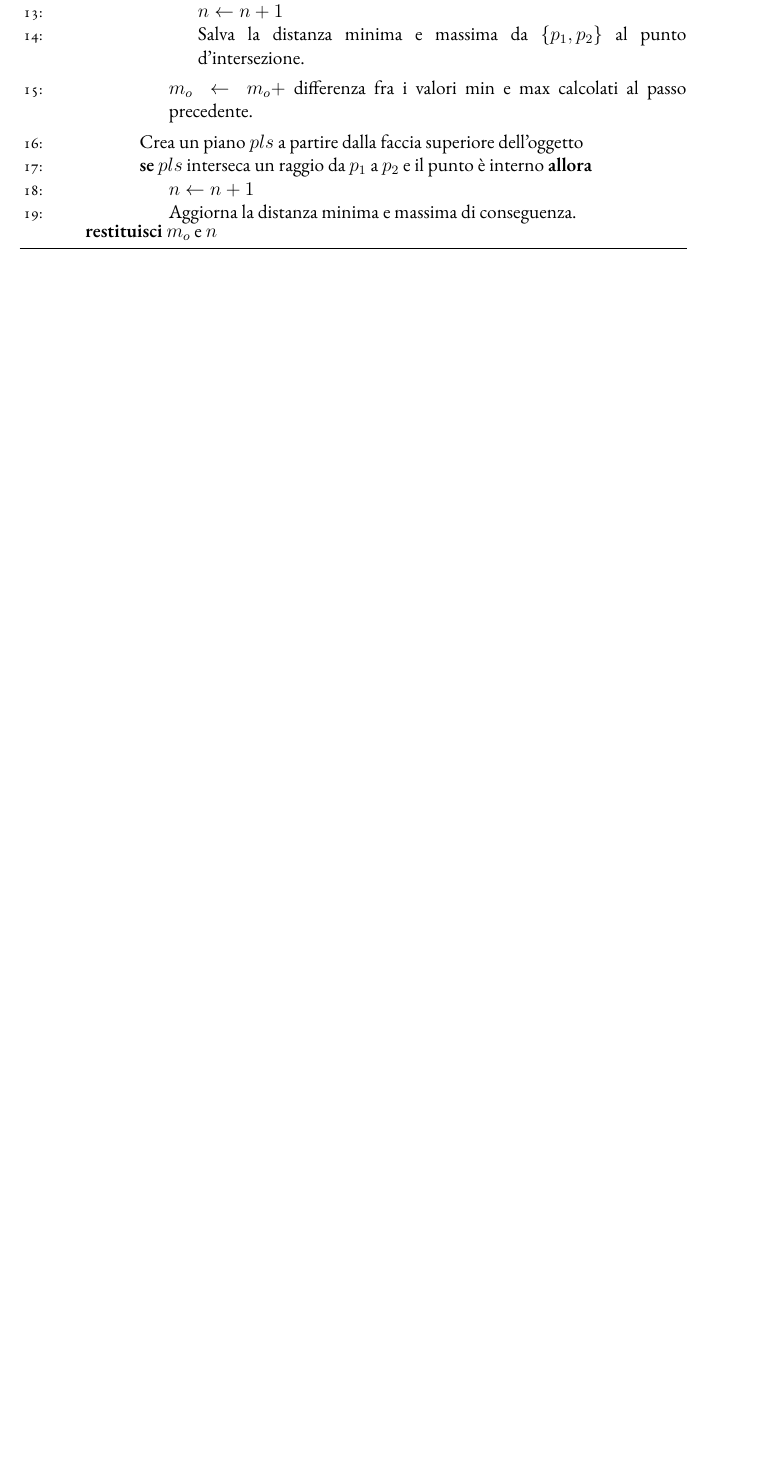
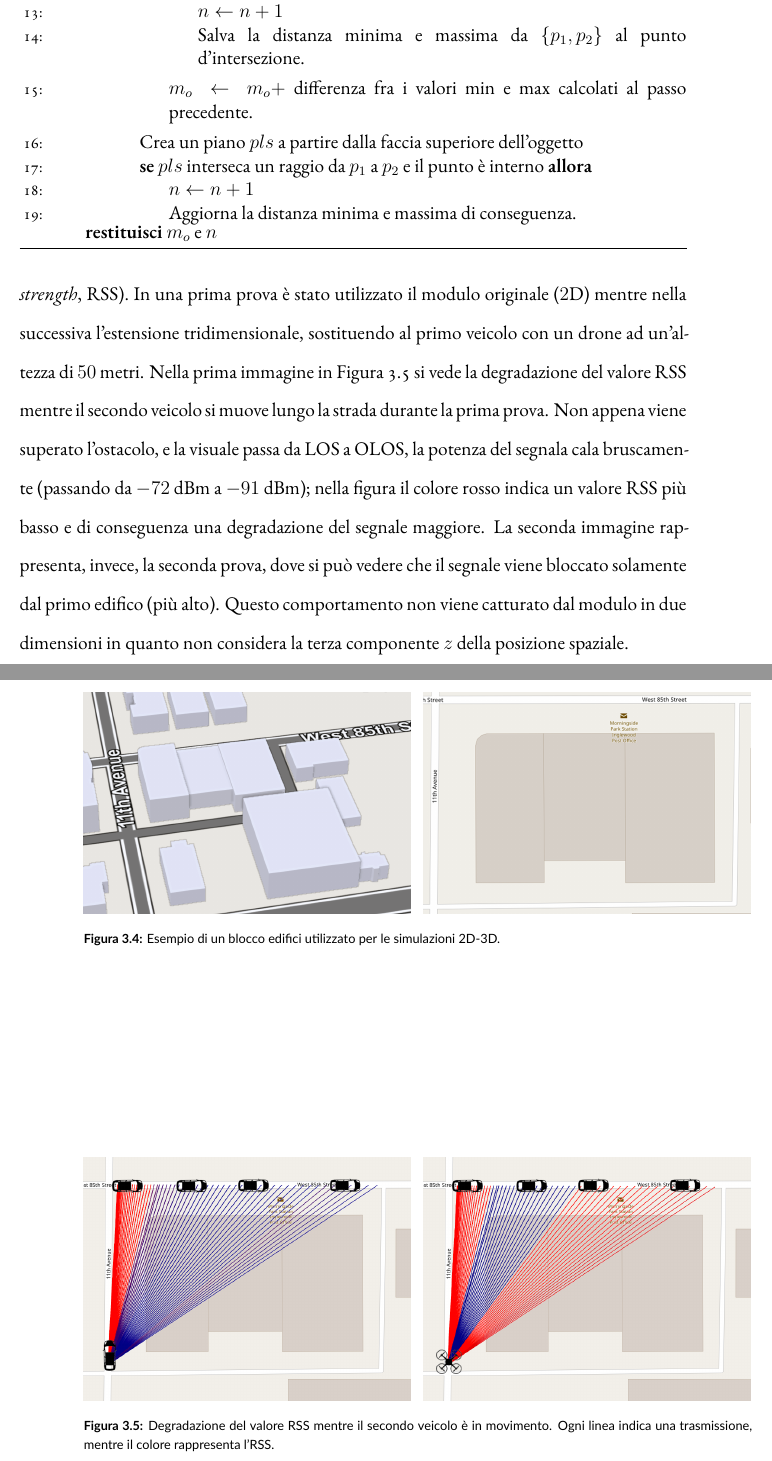
Before and after one commit to mromanelli9/master-thesis, a LaTeX thesis (doc/thesis/tesi.tex, which reads doc/thesis/chapters/modello-ostacoli.tex, doc/thesis/frontmatter/abbr.tex): part of page 38 of 75 before the commit and two parts of pages 38 and 39 of 77 after it, the two joined at a grey line, cut so that both start at the same text, the shorter picture padded with empty space. Compiled offline with XeLaTeX; a LaTeX package or settings file that is missing is left out.

Commit message:
add propagazione example

```diff
--- a/doc/thesis/chapters/modello-ostacoli.tex
+++ b/doc/thesis/chapters/modello-ostacoli.tex
@@ -207,0 +212,30 @@ Le modifiche sono riportate nell'Algoritmo~\ref{algo:algoritmo-getobstucteddista
+lo scopo è quello di registrare la potenza del segnale in ricezione (\textit{Received signal strength}, RSS).
+In una prima prova è stato utilizzato il modulo originale ($2$D) mentre nella successiva
+l'estensione tridimensionale, sostituendo al primo veicolo con un drone ad un'altezza di $50$ metri.
+Nella prima immagine in \figurename~\ref{fig:propagazione-2d-3d} si vede la degradazione del valore RSS
+mentre il secondo veicolo si muove lungo la strada durante la prima prova.
+Non appena viene superato l'ostacolo, e la visuale passa da LOS a OLOS, la potenza
+del segnala cala bruscamente (passando da $-72$ dBm a $-91$ dBm);
+nella figura il colore rosso indica un valore RSS più basso e di conseguenza una degradazione del segnale maggiore.
+La seconda immagine rappresenta, invece, la seconda prova, dove si può vedere
+che il segnale viene bloccato solamente dal primo edifico (più alto).
+Questo comportamento non viene catturato dal modulo in due dimensioni
+in quanto non considera la terza componente $z$ della posizione spaziale.
+%
+\begin{figure}[htbp]
+	\centering
+	\includegraphics[width=.49\textwidth]{propagazione-osm-3d.png}
+		\hfill
+	\includegraphics[width=.49\textwidth]{propagazione-osm.png}
+\caption{Esempio di un blocco edifici utilizzato per le simulazioni 2D-3D.\label{fig:propagazione-osm}}
+\end{figure}
+%
+\begin{figure}[htbp]
+	\centering
+	\includegraphics[width=.49\textwidth]{propagazione-2d.png}
+	\hfill
+	\includegraphics[width=.49\textwidth]{propagazione-3d.png}
+\caption{Degradazione del valore RSS mentre il secondo veicolo è in movimento.
+Ogni linea indica una trasmissione, mentre il colore rappresenta l'RSS.\label{fig:propagazione-2d-3d}}
+\end{figure}
+%
--- a/doc/thesis/frontmatter/abbr.tex
+++ b/doc/thesis/frontmatter/abbr.tex
@@ -16,6 +16,7 @@
 \item[ns-3] Network Simulator 3
 \item[OLOS] Visuale ostacolata (\textit{Obstructed Line of Sight})
 \item[OSM] OpenStreetMap
+\item[RSS] Potenza del segnale in ricezione \textit{Received signal strength}
 \item[SUMO] Simulator for Urban Mobility
 \item[VANET] Reti Ad-hoc veicolari (\textit{Vehicular Ad-hoc Networks})
 
```
Also changed, not shown: doc/thesis/figures/propagazione-2d.png (added), doc/thesis/figures/propagazione-3d.png (added), doc/thesis/figures/propagazione-osm-3d.png (added), doc/thesis/figures/propagazione-osm.png (added), doc/thesis/chapters/modello-ostacoli.tex (4 more changed lines).
